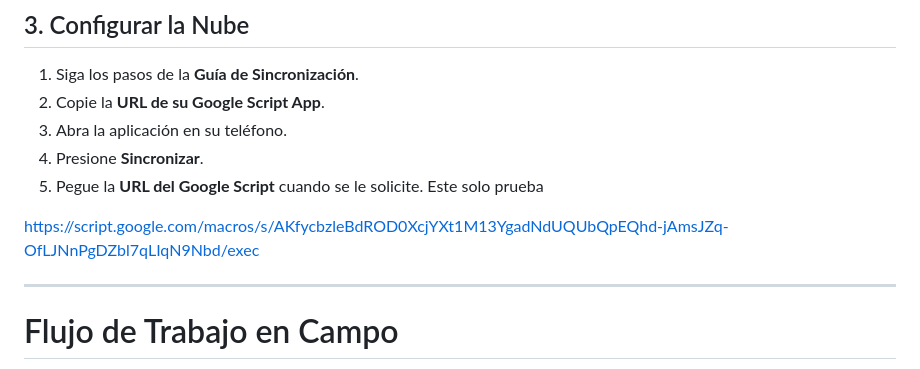
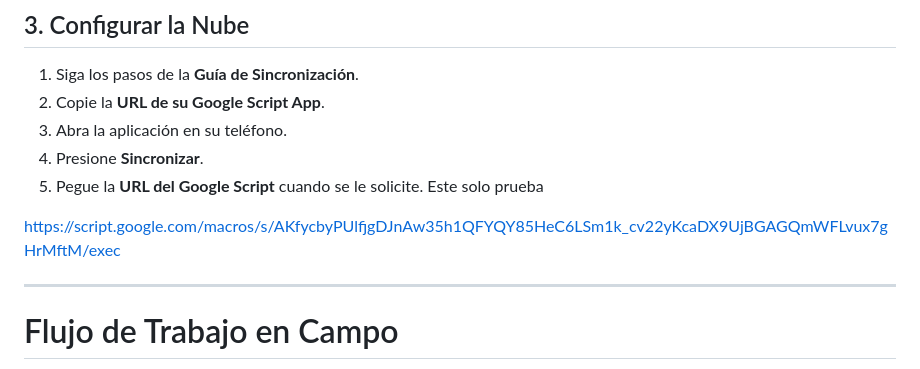
Before and after one commit to asoto59g/Monitoreo_arroz, a Markdown page: README.md, the part around the change. Drawn GitHub-style.

```diff
--- a/README.md
+++ b/README.md
@@ -171,7 +171,7 @@ Esta PWA puede instalarse en cualquier dispositivo móvil sin necesidad de tiend
 5. Pegue la **URL del Google Script** cuando se le solicite. Este solo prueba
 
 
-https://script.google.com/macros/s/AKfycbzleBdROD0XcjYXt1M13YgadNdUQUbQpEQhd-jAmsJZq-OfLJNnPgDZbl7qLIqN9Nbd/exec
+https://script.google.com/macros/s/AKfycbyPUlfjgDJnAw35h1QFYQY85HeC6LSm1k_cv22yKcaDX9UjBGAGQmWFLvux7gHrMftM/exec
 
 ---
 
```
